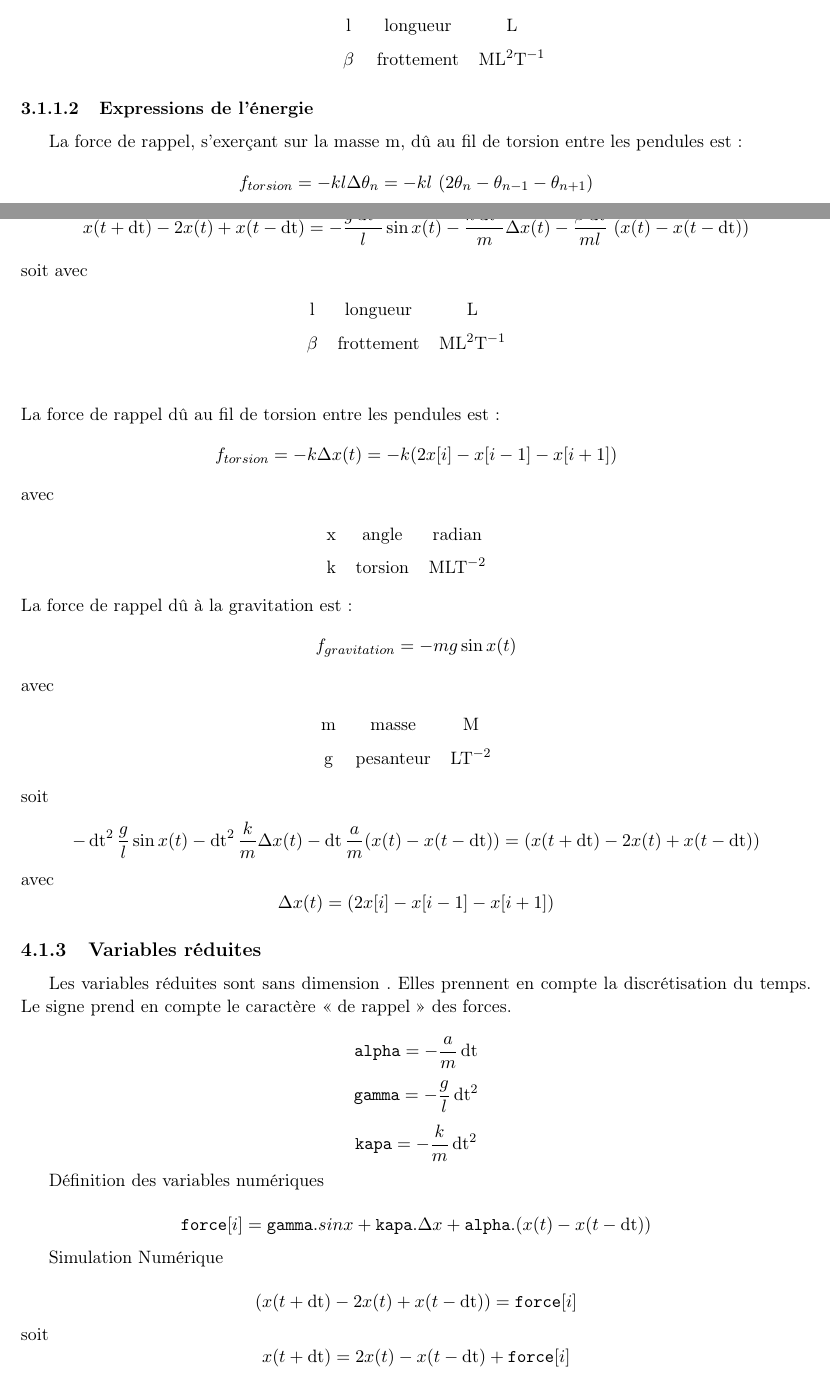
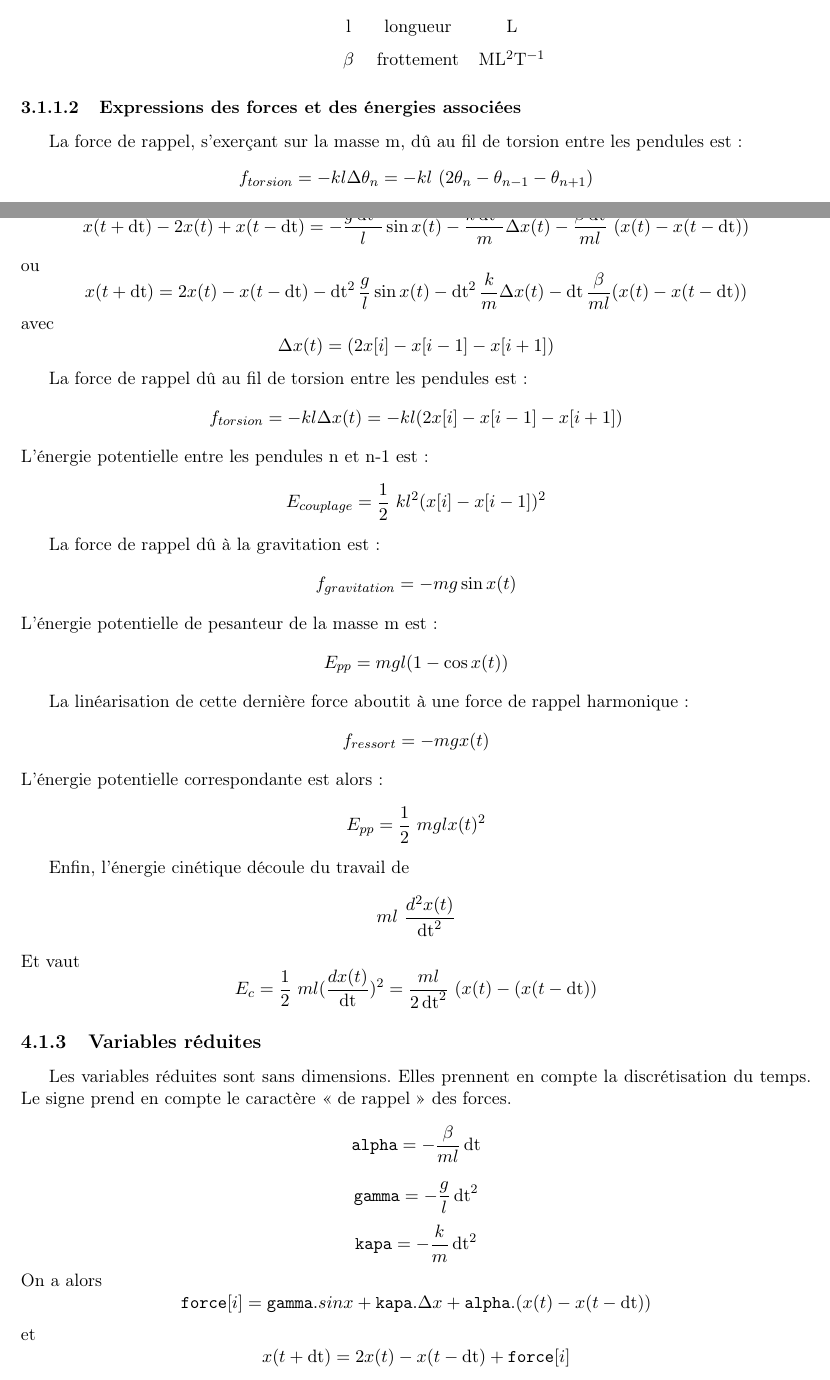
Before and after one commit to Cphysique/documentation, a LaTeX document (docSimulateur.tex, which reads mathematique/discretisation.tex, physique/chaine-pendule.tex): two parts of pages 13 and 17 of 23, joined at a grey line, cut so that both start at the same text. Compiled offline with pdfLaTeX.

Commit message:
Version 1.4.1

```diff
--- a/mathematique/discretisation.tex
+++ b/mathematique/discretisation.tex
@@ -37,61 +37,62 @@ soit
 \[
 x(t+\dt) - 2x(t) + x(t-\dt) = - \frac{g\dt^2}{l} \sin{x(t)}  -  \frac{k\dt^2}{m} \Delta x(t)  -  \frac{\beta \dt}{ml}\ (x(t) - x(t-\dt))
 \]
-soit
+ou
+\[
+x(t+\dt) = 2x(t) - x(t-\dt) - \dt^2\frac{g}{l}\sin{x(t)}-\dt^2\frac{k}{m} \Delta x(t) - \dt\frac{\beta}{ml}(x(t)-x(t-\dt))
+\]
 avec
-\begin{center}
-\begin{tabular}{cccc}
-%\multicolumn{4}{|c|}{Contrôles} & \multicolumn{4}{c}{Information} & \multicolumn{4}{|c|}{Contrôles}\\
-l & longueur & L &  \\
-$\beta$ & frottement & ML$^{2}$T$^{-1}$ &  \\
- &  &  &  \\
-\end{tabular}
-\end{center}
-%
+\[
+\Delta x(t) = (2x[i]-x[i-1]-x[i+1])
+\]
+
 La force de rappel dû au fil de torsion entre les pendules est :
 %
 \[
-f_{torsion} = -  k \Delta x(t) = -  k (2x[i]-x[i-1]-x[i+1])
+f_{torsion} = -  k l \Delta x(t) = -  k l (2x[i]-x[i-1]-x[i+1])
 \]
 %
-avec
-\begin{center}
-\begin{tabular}{cccc}
-%\multicolumn{4}{|c|}{Contrôles} & \multicolumn{4}{c}{Information} & \multicolumn{4}{|c|}{Contrôles}\\
-x & angle & radian &  \\
-k & torsion & MLT$^{-2}$ &  \\
-\end{tabular}
-\end{center}
-%
+L'énergie potentielle entre les pendules n et n-1 est :
+\[
+E_{couplage} = \frac{1}{2}\ k l^2 (x[i]-x[i-1])^2
+\]
+
 La force de rappel dû à la gravitation est :
 %
 \[
 f_{gravitation} = - m g \sin{x(t)}
 \]
+L'énergie potentielle de pesanteur de la masse m est :
+\[
+E_{pp} = m g l (1 - \cos{x(t)})
+\]
+
+La linéarisation de cette dernière force aboutit à une force de rappel harmonique :
+\[
+f_{ressort} = - m g x(t)
+\]
+L'énergie potentielle correspondante est alors:
+\[
+E_{pp} = \frac{1}{2}\ m g l x(t)^2
+\]
+
+Enfin, l'énergie cinétique découle du travail de
+\[
+m l\ \frac{d^2 x(t)}{\dt^2}
+\]
 %
-avec
-\begin{center}
-\begin{tabular}{cccc}
-%\multicolumn{4}{|c|}{Contrôles} & \multicolumn{4}{c}{Information} & \multicolumn{4}{|c|}{Contrôles}\\
-m & masse & M &  \\
-g & pesanteur & LT$^{-2}$ &  \\
-\end{tabular}
-\end{center}
+Et vaut
+\[
+E_{c} = \frac{1}{2}\ m l (\frac{d x(t)}{\dt})^2 = \frac{m l}{2\dt ^2}\  (x(t)-(x(t-\dt))
+\]
+
 %
-soit
+\subsection{Variables réduites}
+%
+Les variables réduites sont sans dimensions. Elles prennent en compte la discrétisation du temps. Le signe prend en compte le caractère « de rappel » des forces.
+%
 \[
-- \dt^2\frac{g}{l}\sin{x(t)}-\dt^2\frac{k}{m} \Delta x(t) - \dt\frac{a}{m}(x(t)-x(t-\dt))=(x(t+\dt)-2x(t)+x(t-\dt))
-\]
-avec
-\[
-\Delta x(t) = (2x[i]-x[i-1]-x[i+1])
-\]
-\subsection{Variables réduites}
-
-Les variables réduites sont sans dimension . Elles prennent en compte la discrétisation du temps. Le signe prend en compte le caractère « de rappel » des forces.
-
-\[
-\texttt{alpha} =  - \frac{a}{m}\dt
+\texttt{alpha} =  - \frac{\beta}{ml}\dt
 \]
 \[
 \texttt{gamma} =  - \frac{g}{l}\dt^2
@@ -99,19 +100,11 @@ Les variables réduites sont sans dimension . Elles prennent en compte la discr
 \[
 \texttt{kapa} =  - \frac{k}{m}\dt^2
 \]
-
-Définition des variables numériques
-
+On a alors
 \[
 	\texttt{force}[i] = \texttt{gamma}.sinx + \texttt{kapa}. \Delta x + \texttt{alpha}.(x(t)-x(t-\dt))
 \]
-
-Simulation Numérique
-
-\[
-	( x(t+\dt) - 2x(t) + x(t-\dt) ) = \texttt{force}[i]
-\]
-soit
+et
 \[
 	x(t+\dt) = 2 x(t) - x(t-\dt) + \texttt{force}[i]
 \]
--- a/theorie/chaine-pendule.tex
+++ b/physique/chaine-pendule.tex
@@ -36,13 +37,12 @@ avec & & $\theta _n$ & angle & radian &  \\
 \end{tabular}
 \end{center}
 %
-\subsubsection{Expressions de l'énergie}
+\subsubsection{Expressions des forces et des énergies associées}
 
 La force de rappel, s'exerçant sur la masse m, dû au fil de torsion entre les pendules est :
 \[
 f_{torsion} = -  k l \Delta \theta _n = -  k l\ (2\theta _n-\theta _{n-1}-\theta _{n+1})
 \]
-
 L'énergie potentielle entre les pendules n et n-1 est :
 \[
 E_{couplage} = \frac{1}{2}\ k l^2 (\theta _n-\theta _{n-1})^2
```
Also changed, not shown: docSimulateur.tex (+1 -1 lines), physique/physique.tex (renamed from theorie/theorie.tex, +5 -5 lines), physique/theorie.tex (added, +11 -0 lines), docSimulateur.pdf, physique/choc-particule.tex (renamed from theorie/choc-particule.tex), physique/corde-vibrante.tex (renamed from theorie/corde-vibrante.tex), physique/sine-gordon.tex (renamed from theorie/sine-gordon.tex), physique/chaine-pendule.tex (9 more changed lines).
